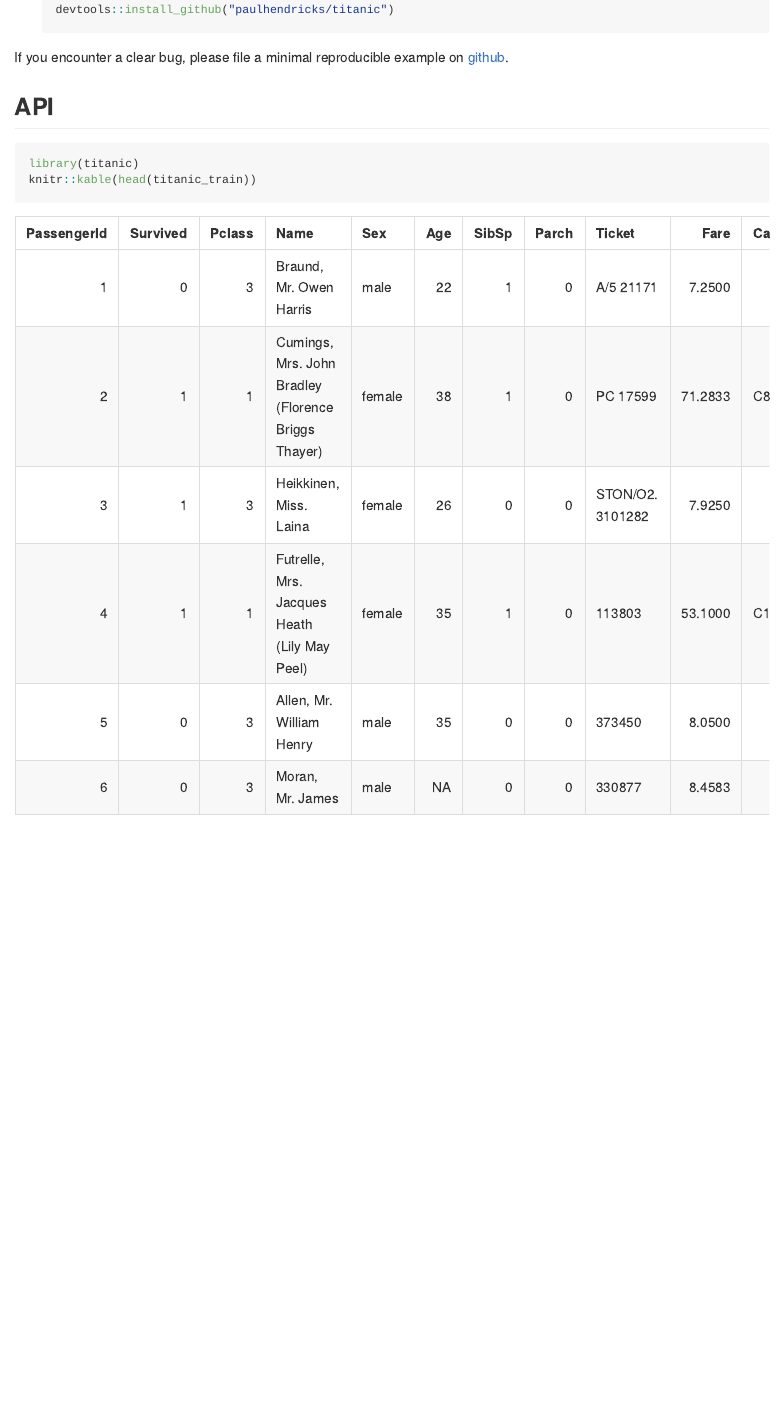
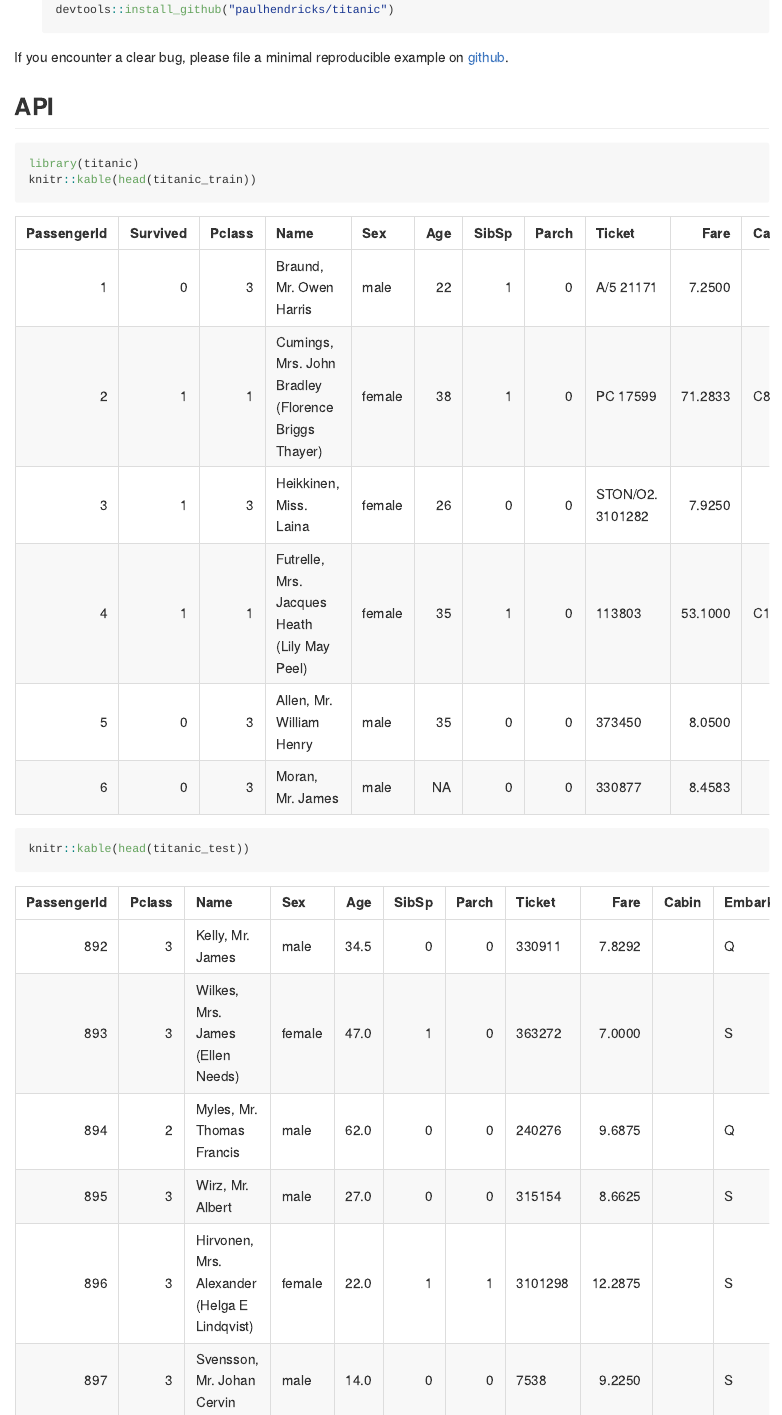
Before and after one commit to paulhendricks/titanic, an R Markdown document (README.Rmd): the page in a window 1100 px wide, from 560 px down. The pictures show the output file README.md that the author committed with the source, drawn offline in the style of GitHub; badge pictures from the web are left out.

Commit message:
included test data set for good measure

````diff
--- a/README.Rmd
+++ b/README.Rmd
@@ -49,4 +49,5 @@ If you encounter a clear bug, please file a minimal reproducible example on [git
 ```{r}
 library(titanic)
 knitr::kable(head(titanic_train))
+knitr::kable(head(titanic_test))
 ```
````
Also changed, not shown: README.md.
